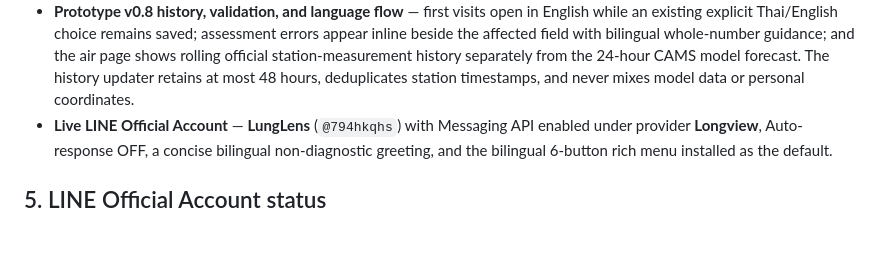
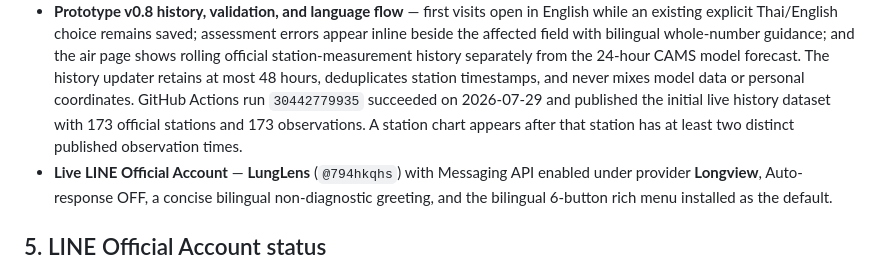
Before and after one commit to Supakiat999/lunglens, a Markdown page: HANDOVER.md, the part around the change. GitHub-like rendering; blank space fills up the shorter version.

Commit message:
Record verified Air4Thai history release

```diff
--- a/HANDOVER.md
+++ b/HANDOVER.md
@@ -122,6 +122,9 @@ and passed as an environment variable at run time. **Never write it into a file.
   and the air page shows rolling official station-measurement history separately from
   the 24-hour CAMS model forecast. The history updater retains at most 48 hours,
   deduplicates station timestamps, and never mixes model data or personal coordinates.
+  GitHub Actions run `30442779935` succeeded on 2026-07-29 and published the initial
+  live history dataset with 173 official stations and 173 observations. A station chart
+  appears after that station has at least two distinct published observation times.
 - **Live LINE Official Account** — **LungLens** (`@794hkqhs`) with Messaging API enabled
   under provider **Longview**, Auto-response OFF, a concise bilingual non-diagnostic
   greeting, and the bilingual 6-button rich menu installed as the default.
```
Also changed, not shown: TASKS.md (+1 -1 lines).
